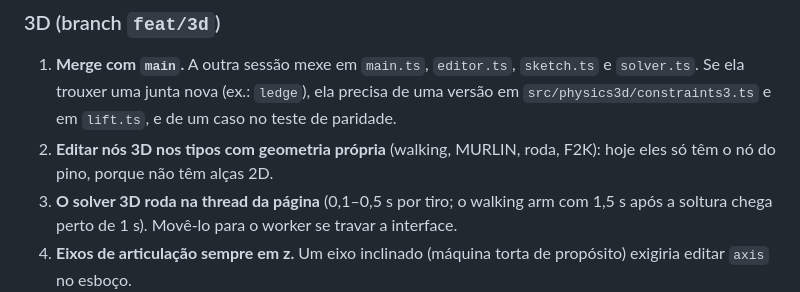
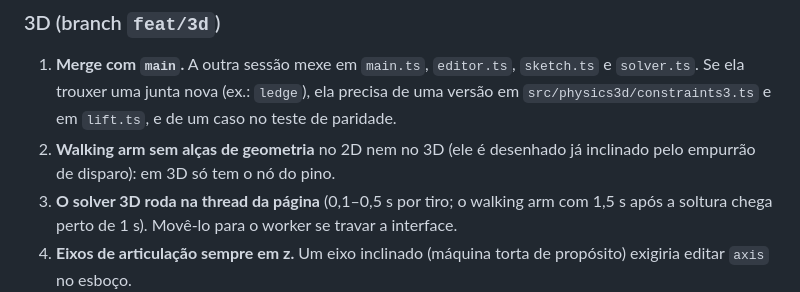
Before and after one commit to AugustoBosa/trebuchet, a Markdown page: CHANGELOG.md, the part around the change. Rendered like a GitHub page.

Commit message:
CHANGELOG: fix 3D open item wording
Co-Authored-By: Claude Opus 5.5 <noreply@anthropic.com>

```diff
--- a/CHANGELOG.md
+++ b/CHANGELOG.md
@@ -18,7 +18,7 @@ Simulador de trebuchets (Vite + TypeScript). Rodar: `npm run dev` · testes: `np
 
 ### 3D (branch `feat/3d`)
 1. **Merge com `main`.** A outra sessão mexe em `main.ts`, `editor.ts`, `sketch.ts` e `solver.ts`. Se ela trouxer uma junta nova (ex.: `ledge`), ela precisa de uma versão em `src/physics3d/constraints3.ts` e em `lift.ts`, e de um caso no teste de paridade.
-2. **Editar nós 3D nos tipos com geometria própria** (walking, MURLIN, roda, F2K): hoje eles só têm o nó do pino, porque não têm alças 2D.
+2. **Walking arm sem alças de geometria** no 2D nem no 3D (ele é desenhado já inclinado pelo empurrão de disparo): em 3D só tem o nó do pino.
 3. **O solver 3D roda na thread da página** (0,1–0,5 s por tiro; o walking arm com 1,5 s após a soltura chega perto de 1 s). Movê-lo para o worker se travar a interface.
 4. **Eixos de articulação sempre em z.** Um eixo inclinado (máquina torta de propósito) exigiria editar `axis` no esboço.
 
```
